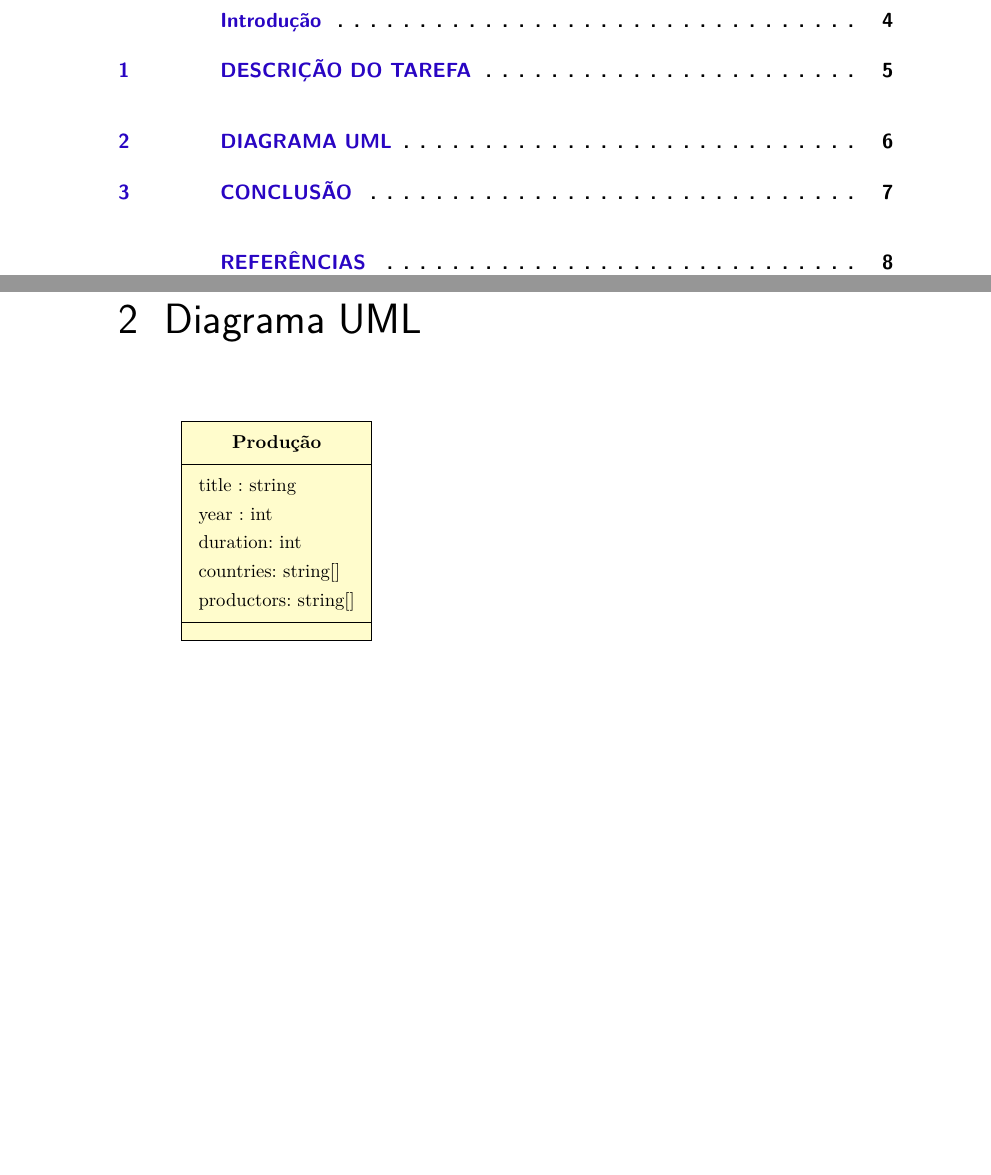
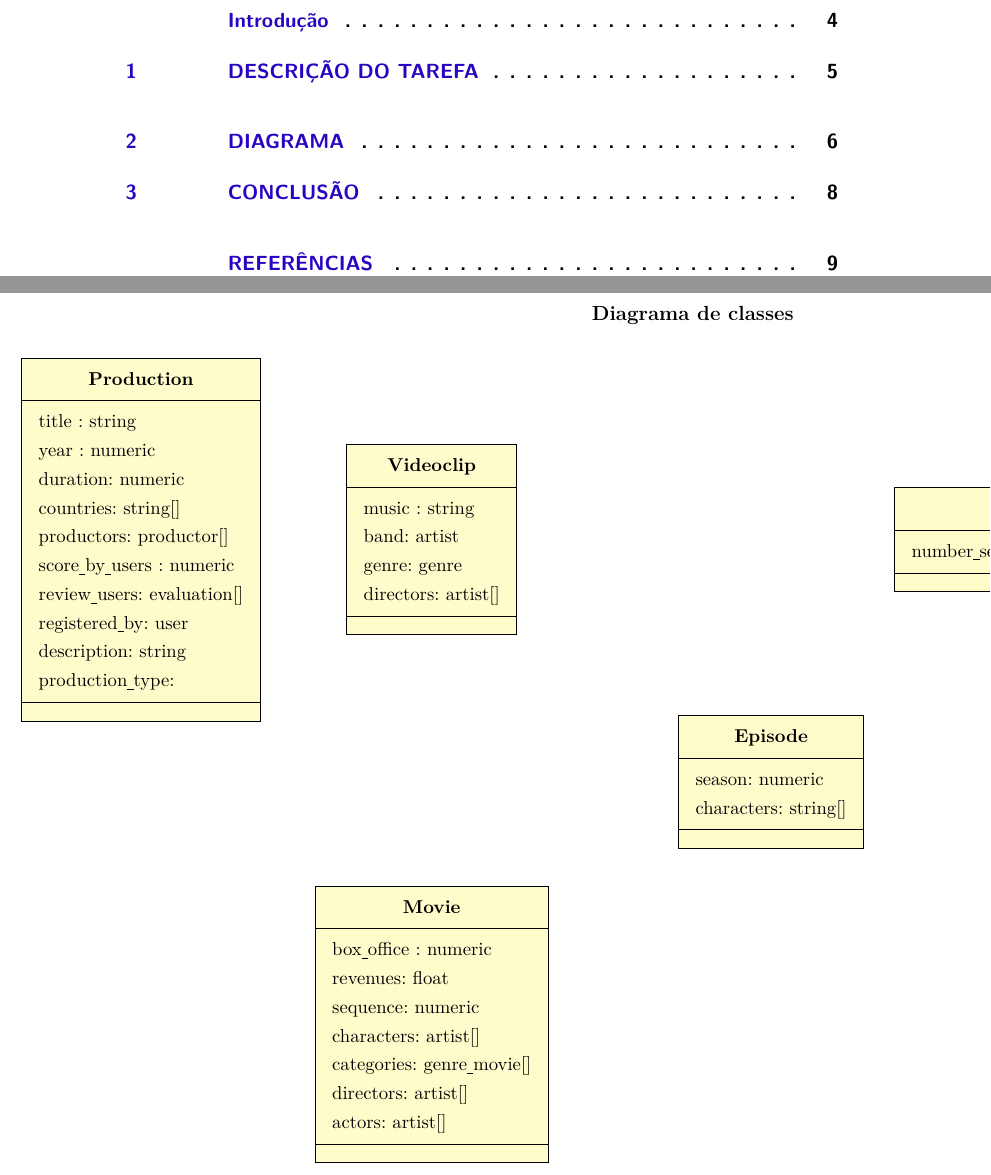
Before and after one commit to vanessametonini/modelagem-nosql, a LaTeX thesis (modelagem-nosql.tex): two parts of pages 4 and 7 of 9 before the commit and two parts of pages 4 and 8 of 10 after it, joined at a grey line, cut so that both start at the same text, the shorter picture padded with empty space. Compiled offline with pdfLaTeX.

Commit message:
diagrama style

```diff
--- a/modelagem-nosql.tex
+++ b/modelagem-nosql.tex
@@ -60,11 +60,13 @@
 \usepackage{color}				% Controle das cores
 \usepackage{graphicx}			% Inclusão de gráficos
 \usepackage{microtype} 			% para melhorias de justificação
-
-
+\usepackage{pdfpages}
+\usepackage{lscape}
 \usepackage{tikz}
+\usepackage{geometry}
+\usepackage{pdflscape}
 \usetikzlibrary{shapes.gates.logic.US,trees,positioning,arrows}
-
+\newcommand{\under}{\underline{ }}
 \usetikzlibrary{arrows,automata}
 \usetikzlibrary{positioning}
 \usepackage{tikz-uml}
@@ -298,2 +301 @@ a atender eficientemente os requisitos
 
-\chapter{Diagrama UML}
@@ -300,14 +307,46 @@ a atender eficientemente os requisitos
+\end{center}
+	\begin{tikzpicture}
+		\umlclass[x=2,y=-10]{Production}{
+			title : string \\
+			year : numeric \\
+			duration: numeric \\
+			countries: string[] \\
+			productors: productor[] \\
+			score\under by\under users : numeric \\
+			review\under users: evaluation[] \\
+			registered\under by: user \\
+			description: string \\
+			production\under type:
+		}{}
 
-\begin{tikzpicture}
-	\umlclass[x=2,y=-10]{Produção}{
-		title : string \\
-		year : int \\
-		duration: int \\
-		countries: string[] \\
-		productors: string[]
-	}{}
-\end{tikzpicture}
+		\umlclass[x=8,y=-10]{Videoclip}{
+			music : string \\
+			band: artist \\
+			genre: genre \\
+			directors: artist[] \\
+		}{}
 
+		\umlclass[x=8,y=-20]{Movie}{
+			box\under office : numeric \\
+			revenues: float \\
+			sequence: numeric \\
+			characters: artist[] \\
+			categories: genre\under movie[]\\
+			directors: artist[] \\
+			actors: artist[]
+		}{}
+
+		\umlclass[x=20,y=-10]{Serie}{
+			number\under seasons: numeric \\
+		}{}
+
+		\umlclass[x=15,y=-15]{Episode}{
+			season: numeric \\
+			characters: string[] \\
+		}{}
+	\end{tikzpicture}
+\end{landscape}
+\restoregeometry
 
 
 % ---
```
Also changed, not shown: modelagem-nosql.tex (6 more changed lines).
